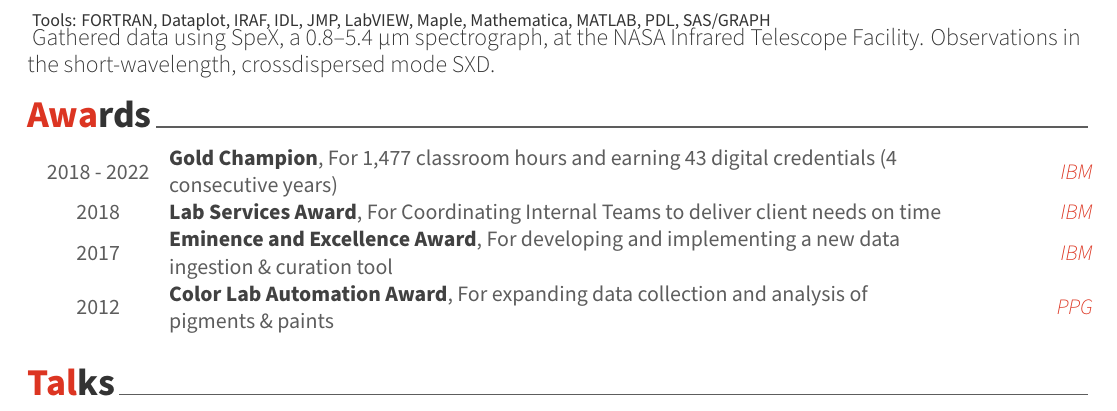
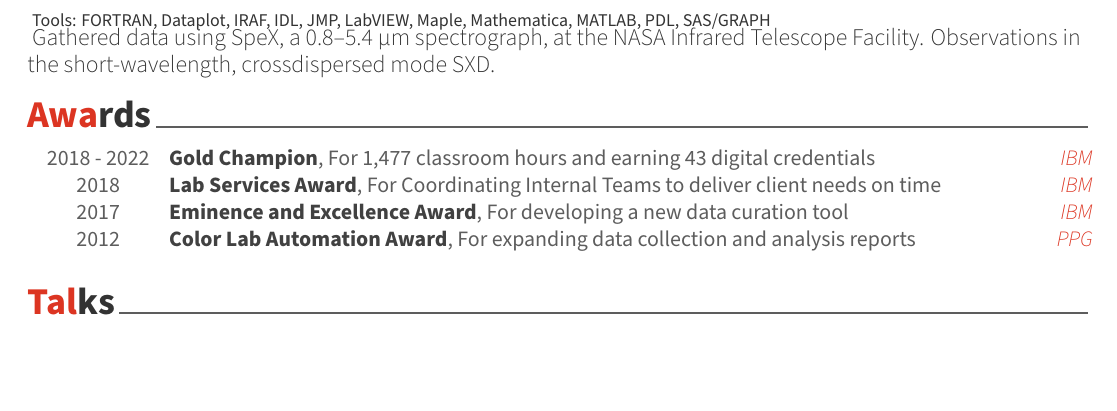
Before and after one commit to bubnicbf/job_search, a LaTeX CV (resume.tex, which reads resume/awards.tex): part of page 2 of 4, cut so that both start at the same text. Compiled offline with XeLaTeX.

Commit message:
making awards descriptiosn shorter to be concise

```diff
--- a/resume/awards.tex
+++ b/resume/awards.tex
@@ -12,7 +12,7 @@
 %---------------------------------------------------------
   \cvhonor
     {Gold Champion} % Award
-    {For 1,477 classroom hours and earning 43 digital credentials (4 consecutive years)} % Description
+    {For 1,477 classroom hours and earning 43 digital credentials} % Description
     {IBM} % Organization
     {2018 - 2022} % Date(s)
 
@@ -33,14 +33,14 @@
 %---------------------------------------------------------
   \cvhonor
     {Eminence and Excellence Award} % Award
-    {For developing and implementing a new data ingestion \& curation tool} % Description
+    {For developing a new data curation tool} % Description
     {IBM} % Organization
     {2017} % Date(s)
 
 %---------------------------------------------------------
   \cvhonor
     {Color Lab Automation Award} % Award
-    {For expanding data collection and analysis of pigments \& paints}
+    {For expanding data collection and analysis reports}
     {PPG} % Organization
     {2012} % Date(s)
 
```
Also changed, not shown: resume.pdf, 2 other files.
